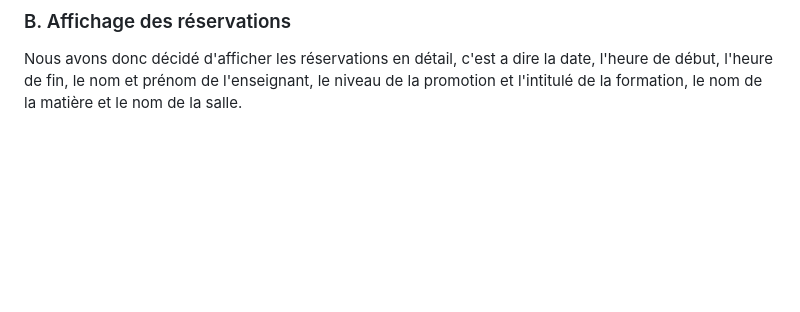
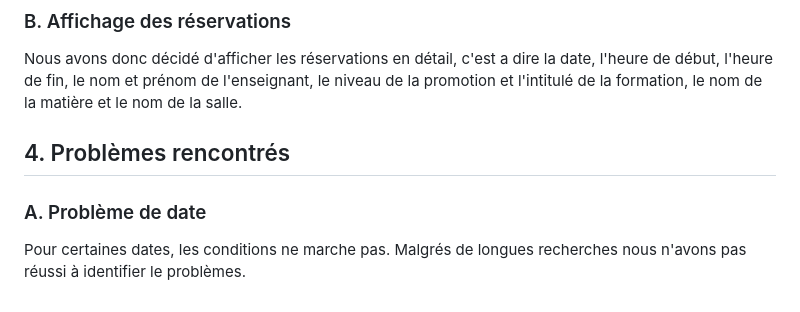
Before and after one commit to Leoall2713/projetArchitectureWeb, a Markdown page: README.md, the part around the change. GitHub-like rendering; blank space fills up the shorter version.

```diff
--- a/README.md
+++ b/README.md
@@ -53,3 +53,8 @@ Pour la partie front nous avons choisi d'utiliser bootstrap
 
 ### B. Affichage des réservations
 Nous avons donc décidé d'afficher les réservations en détail, c'est a dire la date, l'heure de début, l'heure de fin, le nom et prénom de l'enseignant, le niveau de la promotion et l'intitulé de la formation, le nom de la matière et le nom de la salle.
+
+## 4. Problèmes rencontrés
+
+### A. Problème de date
+Pour certaines dates, les conditions ne marche pas. Malgrés de longues recherches nous n'avons pas réussi à identifier le problèmes.
```
